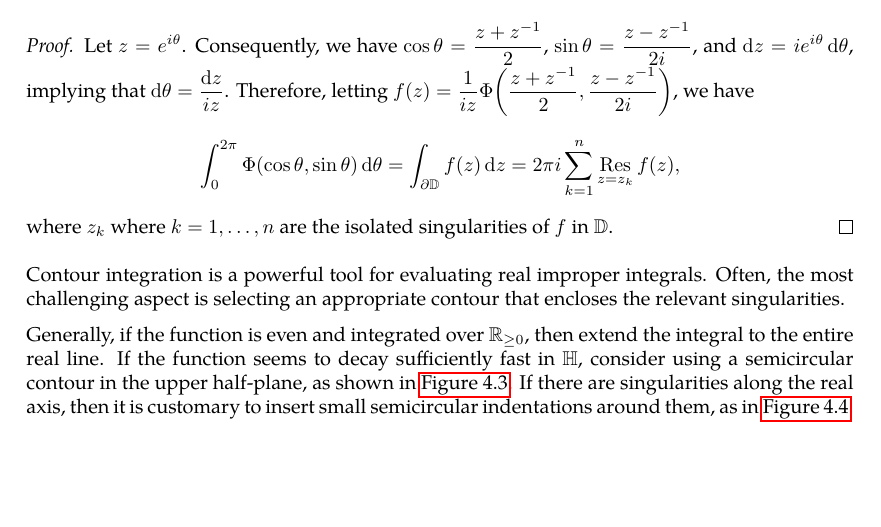
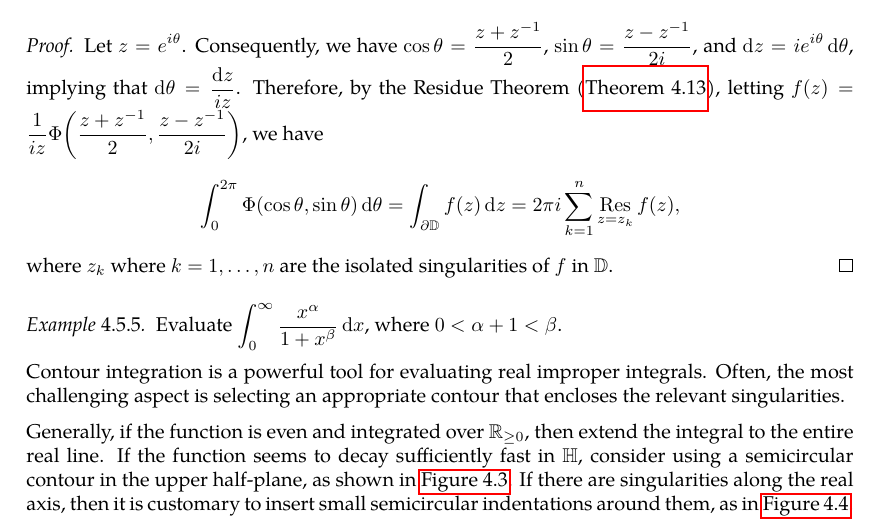
Before and after one commit to slipperking/complex-analysis-latex, a LaTeX document (main.tex): part of page 101 of 104, cut so that both start at the same text, the shorter picture padded with empty space. Compiled offline with pdfLaTeX.

Commit message:
overleaf_to_git (Thu Jul 10 00:13:12 2025 -0700): update main.tex from r17470 to r17472

```diff
--- a/main.tex
+++ b/main.tex
@@ -2535,9 +2535,12 @@ Residues are extremely important as they allow for simple evaluation of definite
     Evaluate the integrals \(\int_0^{2\pi}\Phi(\cos\theta,\sin\theta)\dd{\theta}\), where \(\Phi(\xi,\eta)\) is a rational function of \(\xi\) and \(\eta\) that is continuous on \(\theta\in[0,2\pi]\).
 \end{example}
 \begin{proof}
-    Let \(z=e^{i\theta}\). Consequently, we have \(\cos\theta=\frac{z+z^{-1}}{2}\), \(\sin\theta=\frac{z-z^{-1}}{2i}\), and \(\ddz=ie^{i\theta}\dd{\theta}\), implying that \(\dd{\theta}=\frac{\ddz}{iz}\). Therefore, letting \(f(z)=\frac{1}{iz}\Phi\qty(\frac{z+z^{-1}}{2},\frac{z-z^{-1}}{2i})\), we have \[\int_0^{2\pi}\Phi(\cos\theta,\sin\theta)\dd{\theta}=\int_{\partial\mathbb{D}}f(z)\ddz=2\pi i\sum_{k=1}^n\residue_{z=z_k}f(z),\]
+    Let \(z=e^{i\theta}\). Consequently, we have \(\cos\theta=\frac{z+z^{-1}}{2}\), \(\sin\theta=\frac{z-z^{-1}}{2i}\), and \(\ddz=ie^{i\theta}\dd{\theta}\), implying that \(\dd{\theta}=\frac{\ddz}{iz}\). Therefore, by the Residue Theorem (\autoref{thm:residuethm}), letting \(f(z)=\frac{1}{iz}\Phi\qty(\frac{z+z^{-1}}{2},\frac{z-z^{-1}}{2i})\), we have \[\int_0^{2\pi}\Phi(\cos\theta,\sin\theta)\dd{\theta}=\int_{\partial\mathbb{D}}f(z)\ddz=2\pi i\sum_{k=1}^n\residue_{z=z_k}f(z),\]
     where \(z_k\) where \(k=1,\ldots,n\) are the isolated singularities of \(f\) in \(\mathbb{D}\).
 \end{proof}
+\begin{example}
+    Evaluate \(\int_0^\infty\frac{x^\alpha}{1+x^\beta}\ddx\), where \(0<\alpha+1<\beta\).
+\end{example}
 Contour integration is a powerful tool for evaluating real improper integrals. Often, the most challenging aspect is selecting an appropriate contour that encloses the relevant singularities.
 
 Generally, if the function is even and integrated over \(\mathbb{R}_{\geq0}\), then extend the integral to the entire real line. If the function seems to decay sufficiently fast in \(\mathbb{H}\), consider using a semicircular contour in the upper half-plane, as shown in \autoref{fig:semicircularcontour}. If there are singularities along the real axis, then it is customary to insert small semicircular indentations around them, as in \autoref{fig:indentedsemicircularcontour}.
```
